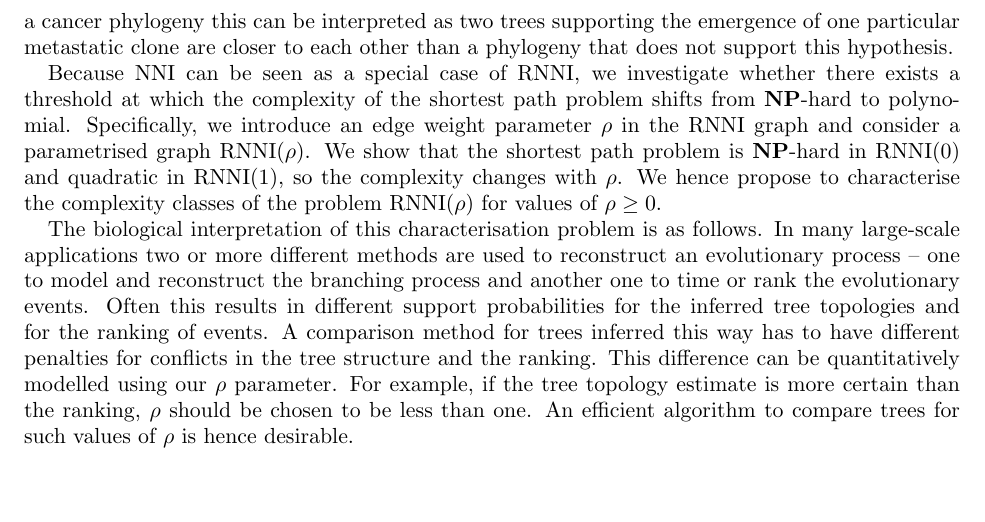
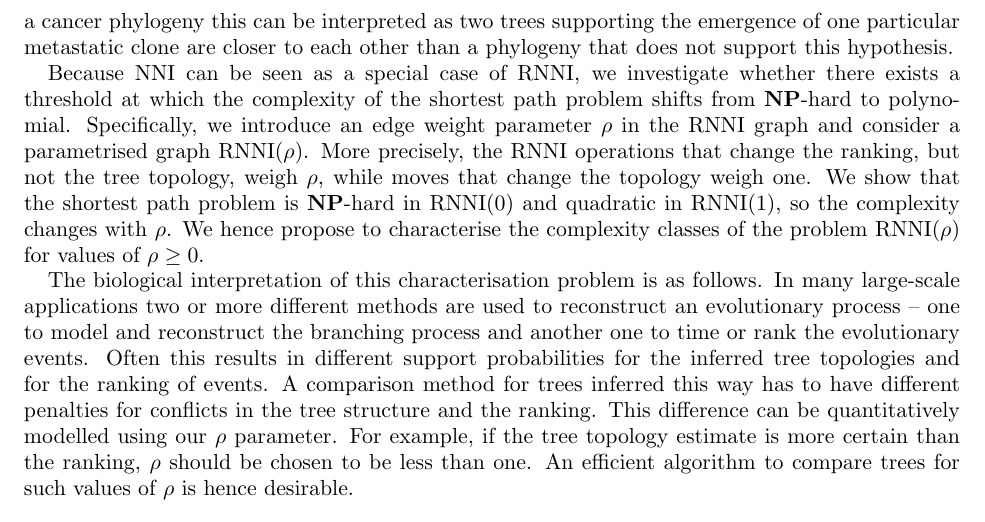
Before and after one commit to bioDS/rnni_polynomial_paper, a LaTeX paper (rnni_polynomial.tex): part of page 3 of 15, cut so that both start at the same text, the shorter picture padded with empty space. Compiled offline with pdfLaTeX.

Commit message:
brief explanation of what rho is

```diff
--- a/rnni_polynomial.tex
+++ b/rnni_polynomial.tex
@@ -143,6 +143,7 @@ For a cancer phylogeny this can be interpreted as two trees supporting the emerg
 % We connect RNNI and NNI by introducing the parameter rho
 Because $\nni$ can be seen as a special case of $\rnni$, we investigate whether there exists a threshold at which the complexity of the shortest path problem shifts from $\np$-hard to polynomial.
 Specifically, we introduce an edge weight parameter $\rho$ in the $\rnni$ graph and consider a parametrised graph $\rnni(\rho)$.
+More precisely, the $\rnni$ operations that change the ranking, but not the tree topology, weigh $\rho$, while moves that change the topology weigh one.
 We show that the shortest path problem is $\np$-hard in $\rnni(0)$ and quadratic in $\rnni(1)$, so the complexity changes with $\rho$.
 We hence propose to characterise the complexity classes of the problem $\rnni(\rho)$ for values of $\rho \geq 0$.
 
```
